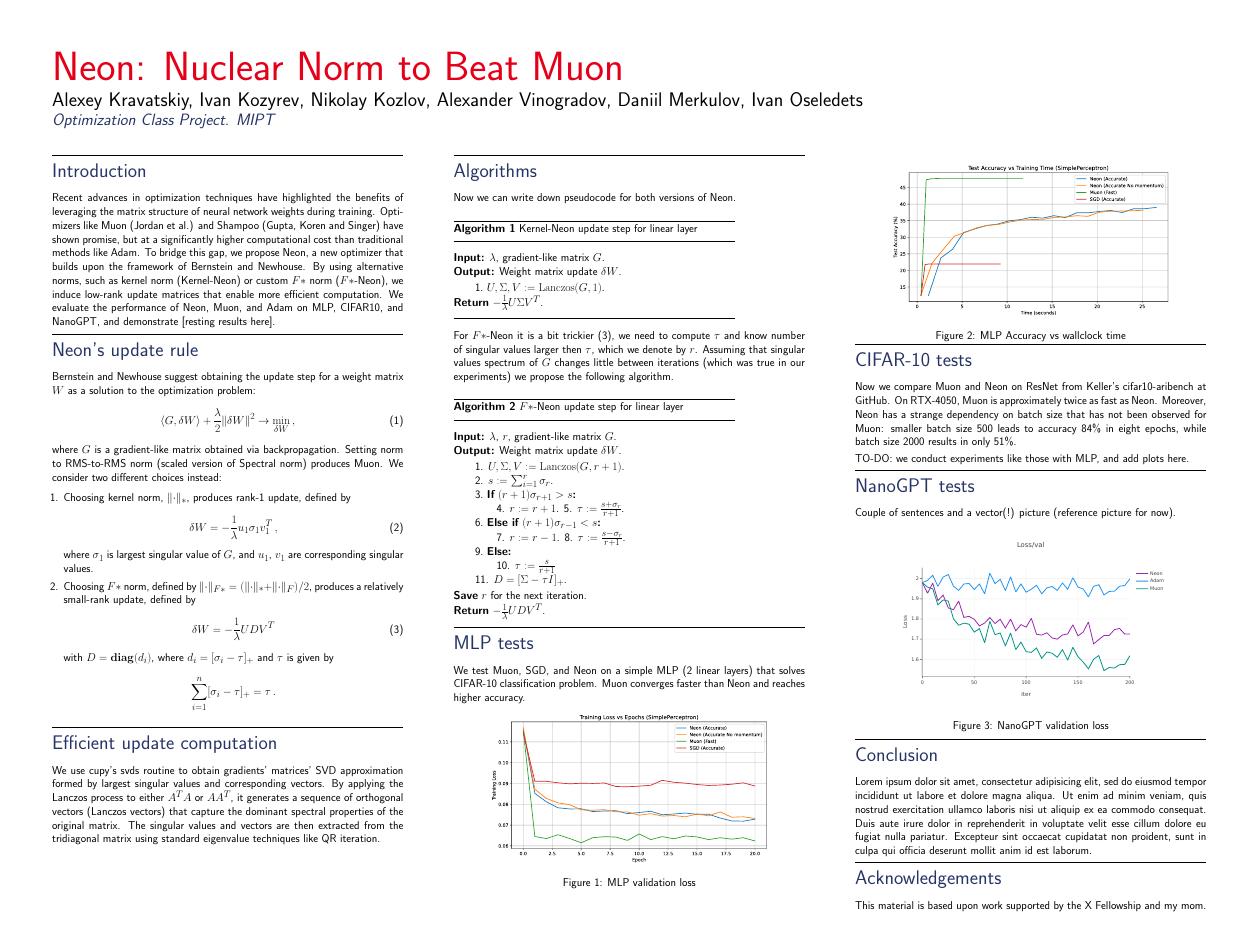
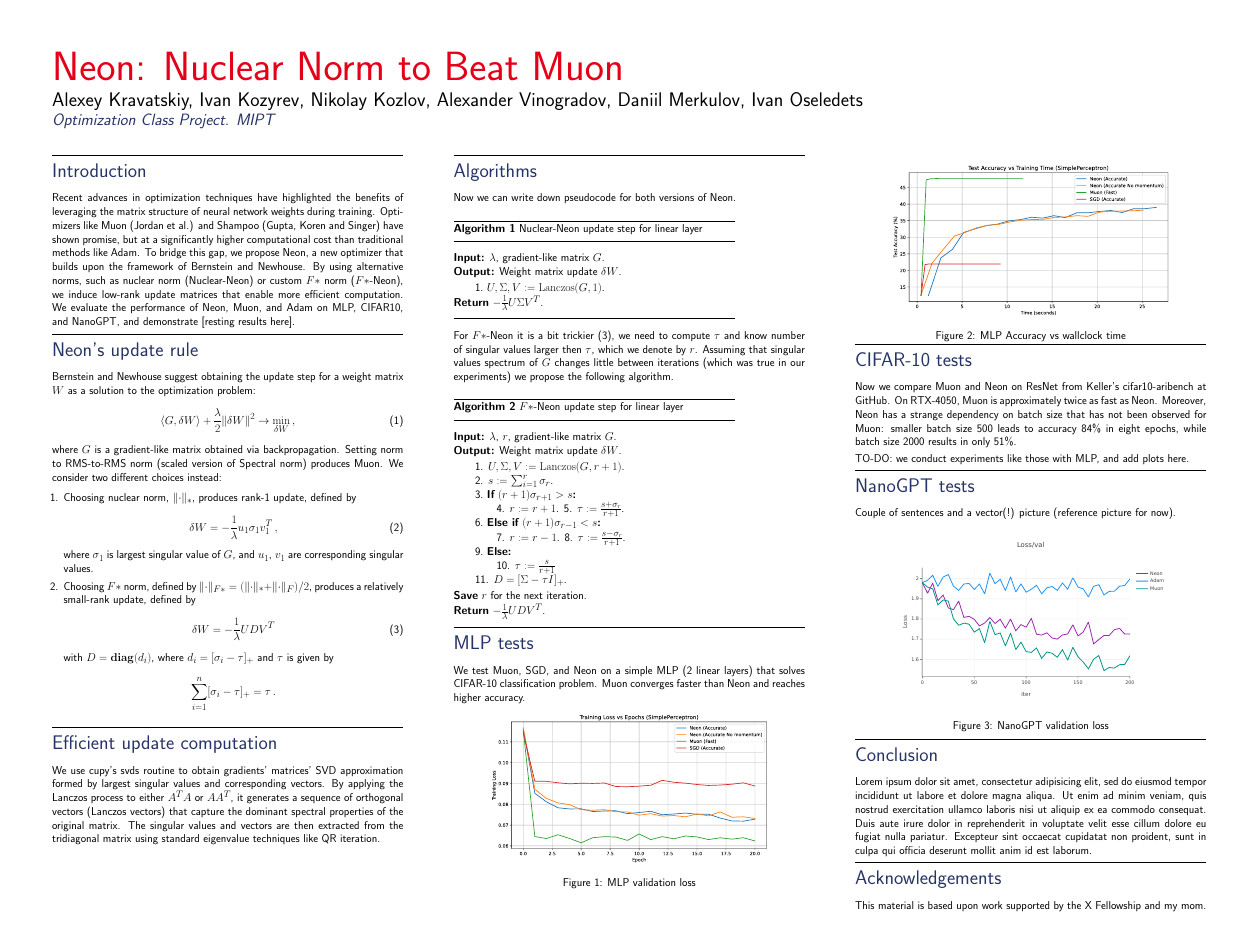
Before and after one commit to alexlegeartis/Neon, a LaTeX poster (poster/neon_poster.tex): the whole page. Compiled offline with pdfLaTeX.

Commit message:
changed kernel norm to nuclear norm in poster. There is no kernel norm, I am idiot

```diff
--- a/poster/neon_poster.tex
+++ b/poster/neon_poster.tex
@@ -149,7 +149,7 @@ Alexey Kravatskiy, Ivan Kozyrev, Nikolay Kozlov, Alexander Vinogradov, Daniil Me
 
 \hrule\medskip
 \Head{Introduction}\\
-Recent advances in optimization techniques have highlighted the benefits of leveraging the matrix structure of neural network weights during training. Optimizers like Muon (Jordan et al.) and Shampoo (Gupta, Koren and Singer) have shown promise, but at a significantly higher computational cost than traditional methods like Adam. To bridge this gap, we propose Neon, a new optimizer that builds upon the framework of Bernstein and Newhouse. By using alternative norms, such as kernel norm (Kernel-Neon) or custom $F*$ norm ($F*$-Neon), we induce low-rank update matrices that enable more efficient computation. We evaluate the performance of Neon, Muon, and Adam on MLP, CIFAR10, and NanoGPT, and demonstrate [resting results here].
+Recent advances in optimization techniques have highlighted the benefits of leveraging the matrix structure of neural network weights during training. Optimizers like Muon (Jordan et al.) and Shampoo (Gupta, Koren and Singer) have shown promise, but at a significantly higher computational cost than traditional methods like Adam. To bridge this gap, we propose Neon, a new optimizer that builds upon the framework of Bernstein and Newhouse. By using alternative norms, such as nuclear norm (Nuclear-Neon) or custom $F*$ norm ($F*$-Neon), we induce low-rank update matrices that enable more efficient computation. We evaluate the performance of Neon, Muon, and Adam on MLP, CIFAR10, and NanoGPT, and demonstrate [resting results here].
 
 \medskip
 \hrule\medskip
@@ -160,7 +160,7 @@ Bernstein and Newhouse suggest obtaining the update step for a weight matrix $W$
 \end{equation}
 where $G$ is a gradient-like matrix obtained via backpropagation. Setting norm to RMS-to-RMS norm (scaled version of Spectral norm) produces Muon. We consider two different choices instead:
 \begin{enumerate}
-    \item Choosing kernel norm, $\norm{\cdot}_*$, produces rank-1 update, defined by
+    \item Choosing nuclear norm, $\norm{\cdot}_*$, produces rank-1 update, defined by
     \begin{equation}\label{eqn:update_star}
         \delta W = -\frac{1}{\lambda} u_1 \sigma_1 v_1^T\,,
     \end{equation}
@@ -192,7 +192,7 @@ standard eigenvalue techniques like QR iteration.
 Now we can write down pseudocode for both versions of Neon.
 
 \noindent\rule[-5pt]{.8\textwidth}{0.4pt}\\
-{\bf Algorithm 1} Kernel-Neon update step for linear layer\\
+{\bf Algorithm 1} Nuclear-Neon update step for linear layer\\
 \noindent\rule[10pt]{.8\textwidth}{0.4pt}
 \vspace{-10pt}
 \noindent\begin{tabbing}
```
Also changed, not shown: poster/neon_poster.pdf.
